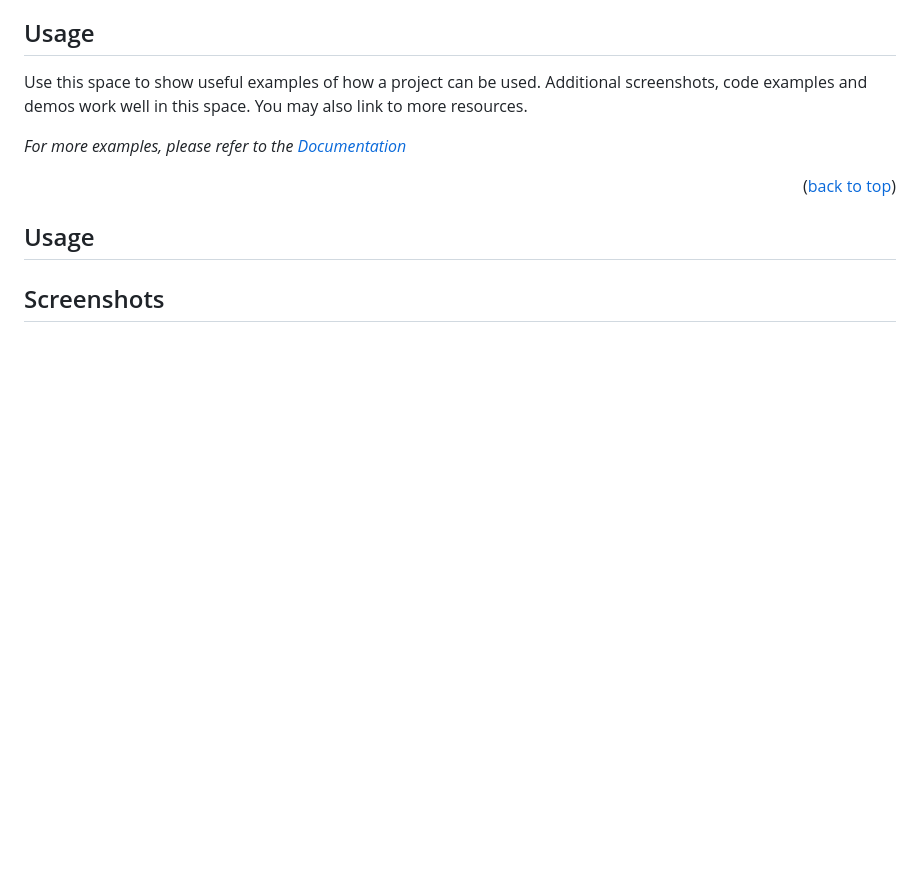
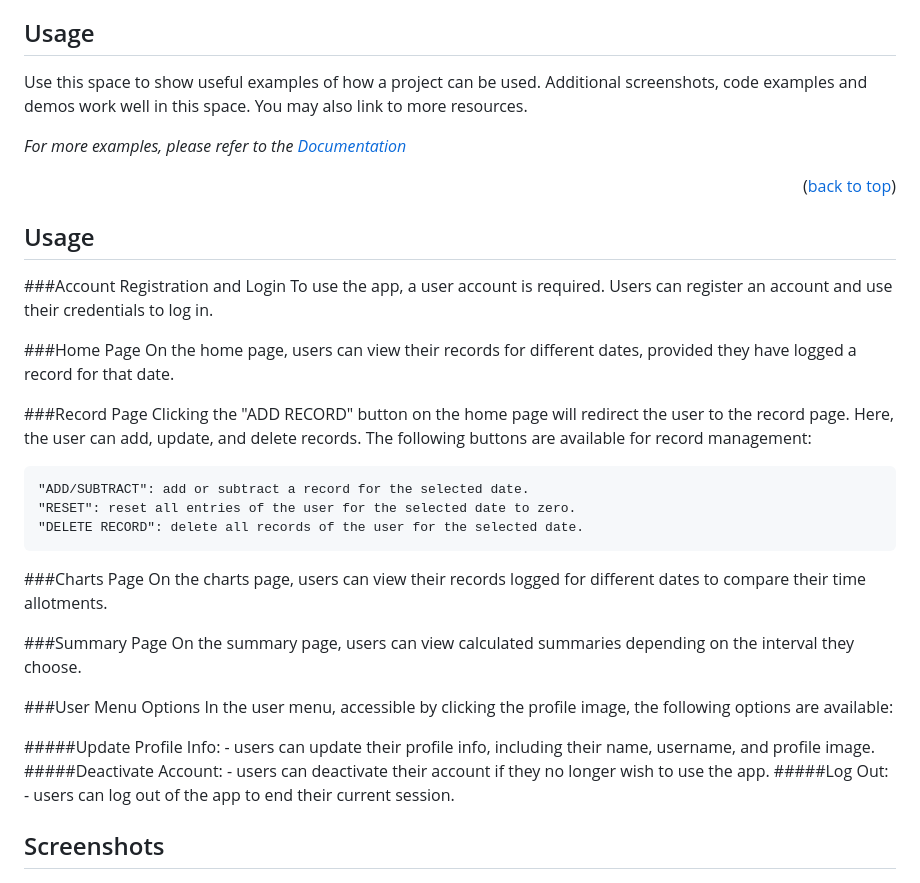
Before and after one commit to aramind/blogs-for-projects, a Markdown page: README.md, the part around the change. Rendered like a GitHub page; blank space fills up the shorter version.

```diff
--- a/README.md
+++ b/README.md
@@ -88,6 +88,35 @@ _For more examples, please refer to the [Documentation](https://example.com)_
 <p align="right">(<a href="#readme-top">back to top</a>)</p>
 
 ## Usage
+
+###Account Registration and Login
+  To use the app, a user account is required. Users can register an account and use their credentials to log in.
+
+###Home Page
+  On the home page, users can view their records for different dates, provided they have logged a record for that date.
+
+###Record Page
+  Clicking the "ADD RECORD" button on the home page will redirect the user to the record page. Here, the user can add, update, and delete records. The following buttons are available for record management:
+
+    "ADD/SUBTRACT": add or subtract a record for the selected date.
+    "RESET": reset all entries of the user for the selected date to zero.
+    "DELETE RECORD": delete all records of the user for the selected date.
+
+###Charts Page
+  On the charts page, users can view their records logged for different dates to compare their time allotments.
+
+###Summary Page
+  On the summary page, users can view calculated summaries depending on the interval they choose.
+
+###User Menu Options
+  In the user menu, accessible by clicking the profile image, the following options are available:
+
+  #####Update Profile Info:
+    - users can update their profile info, including their name, username, and profile image.
+  #####Deactivate Account:
+    - users can deactivate their account if they no longer wish to use the app.
+  #####Log Out:
+    - users can log out of the app to end their current session.
 
 ## Screenshots
 
```
